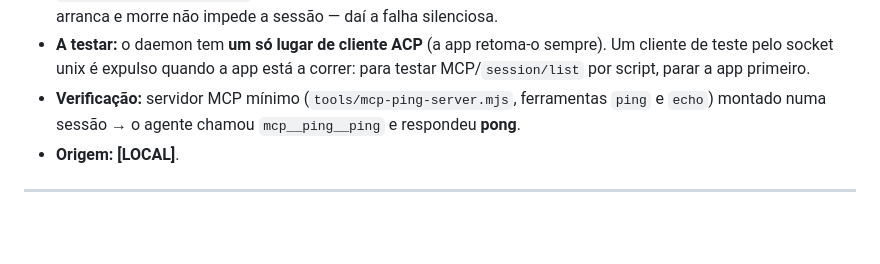
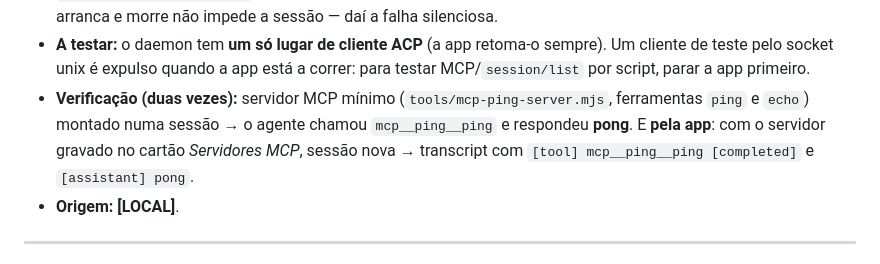
Before and after one commit to ricardojrgpimentel/cachalote, a Markdown page: docs/knowledge-android.md, the part around the change. Rendered like a GitHub page; blank space fills up the shorter version.

```diff
--- a/docs/knowledge-android.md
+++ b/docs/knowledge-android.md
@@ -1161,8 +1161,10 @@ diferentes, e tratá-los como iguais era o erro:
 - **A testar:** o daemon tem **um só lugar de cliente ACP** (a app retoma-o sempre). Um cliente de
   teste pelo socket unix é expulso quando a app está a correr: para testar MCP/`session/list` por
   script, parar a app primeiro.
-- **Verificação:** servidor MCP mínimo (`tools/mcp-ping-server.mjs`, ferramentas `ping` e `echo`)
-  montado numa sessão → o agente chamou `mcp__ping__ping` e respondeu **pong**.
+- **Verificação (duas vezes):** servidor MCP mínimo (`tools/mcp-ping-server.mjs`, ferramentas
+  `ping` e `echo`) montado numa sessão → o agente chamou `mcp__ping__ping` e respondeu **pong**.
+  E **pela app**: com o servidor gravado no cartão *Servidores MCP*, sessão nova → transcript com
+  `[tool] mcp__ping__ping [completed]` e `[assistant] pong`.
 - **Origem:** **[LOCAL]**.
 
 ---
```
Also changed, not shown: STATUS.md (+6 -5 lines).
